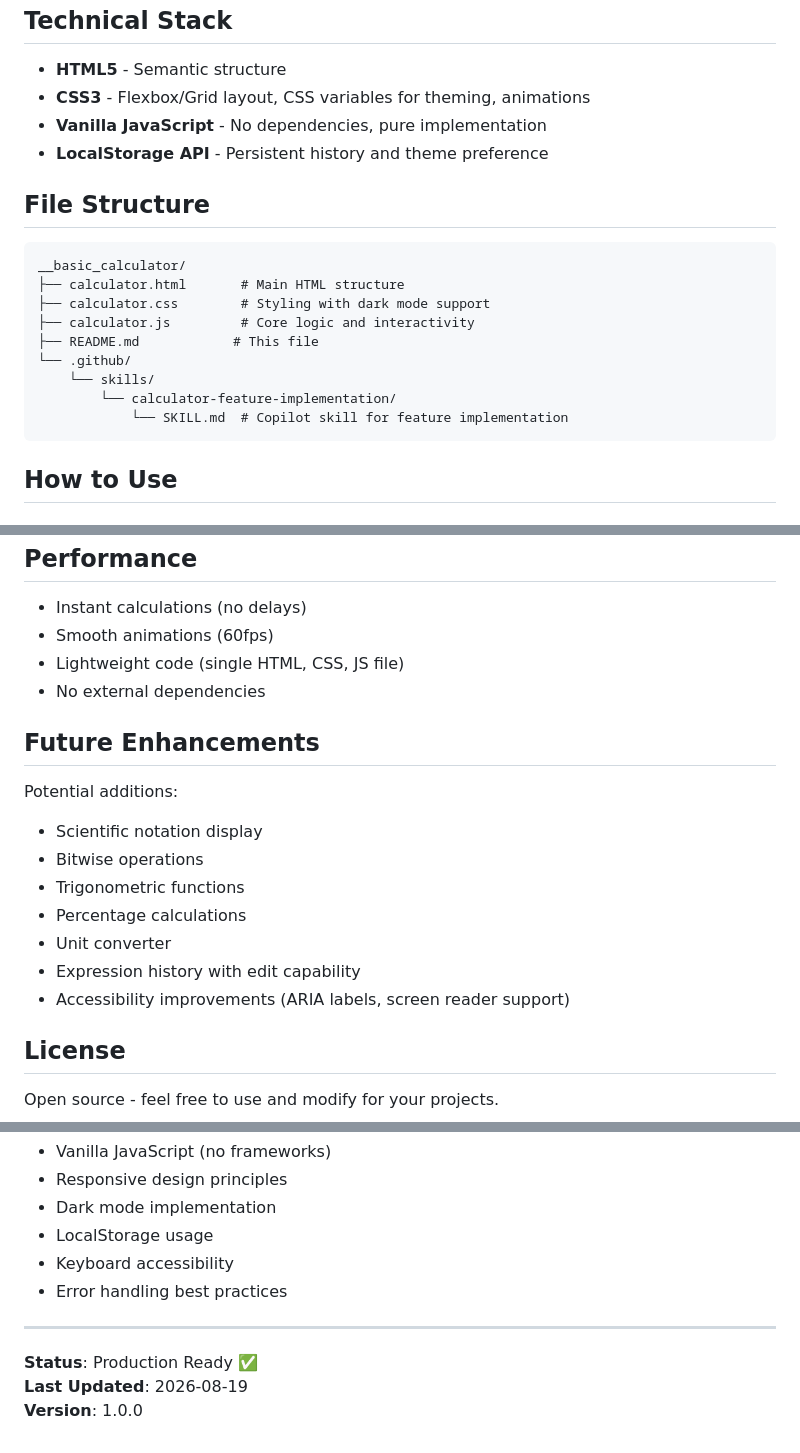
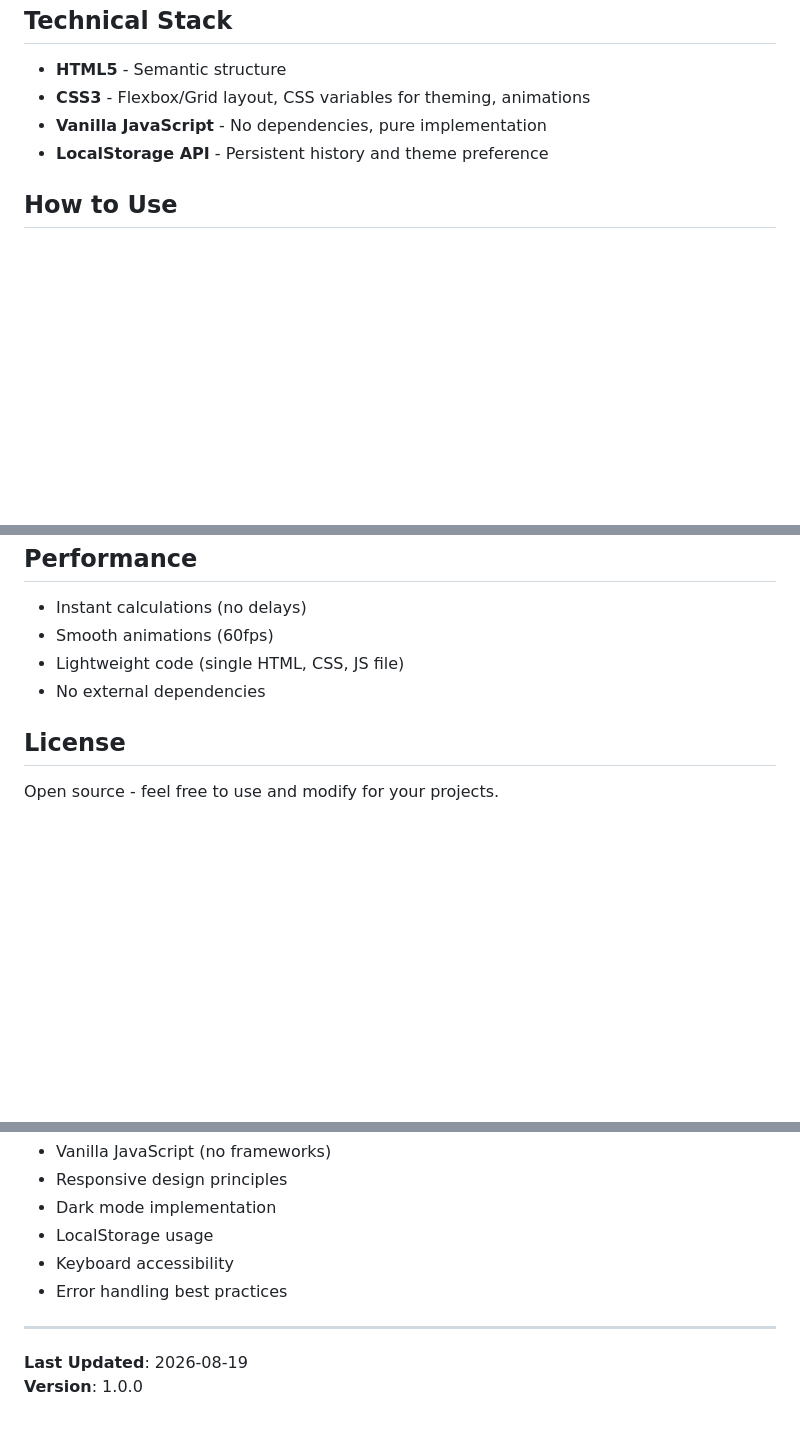
Before and after one commit to klas-GH/smartCalculator, a Markdown page: README.md, 3 parts joined by grey strips. Drawn GitHub-style; blank space fills up the shorter version.

Commit message:
Update README by removing sections
Removed file structure and future enhancements sections from README.

````diff
--- a/README.md
+++ b/README.md
@@ -84,19 +84,6 @@ A fully-featured, production-ready calculator built with vanilla HTML, CSS, and
 - **Vanilla JavaScript** - No dependencies, pure implementation
 - **LocalStorage API** - Persistent history and theme preference
 
-## File Structure
-```
-__basic_calculator/
-├── calculator.html       # Main HTML structure
-├── calculator.css        # Styling with dark mode support
-├── calculator.js         # Core logic and interactivity
-├── README.md            # This file
-└── .github/
-    └── skills/
-        └── calculator-feature-implementation/
-            └── SKILL.md  # Copilot skill for feature implementation
-```
-
 ## How to Use
 
 ### Basic Calculations
@@ -159,16 +146,6 @@ __basic_calculator/
 - Lightweight code (single HTML, CSS, JS file)
 - No external dependencies
 
-## Future Enhancements
-Potential additions:
-- Scientific notation display
-- Bitwise operations
-- Trigonometric functions
-- Percentage calculations
-- Unit converter
-- Expression history with edit capability
-- Accessibility improvements (ARIA labels, screen reader support)
-
 ## License
 Open source - feel free to use and modify for your projects.
 
@@ -183,6 +160,5 @@ Built as a modern, feature-rich calculator demonstration showcasing:
 
 ---
 
-**Status**: Production Ready ✅
 **Last Updated**: 2026-08-19
 **Version**: 1.0.0
````
